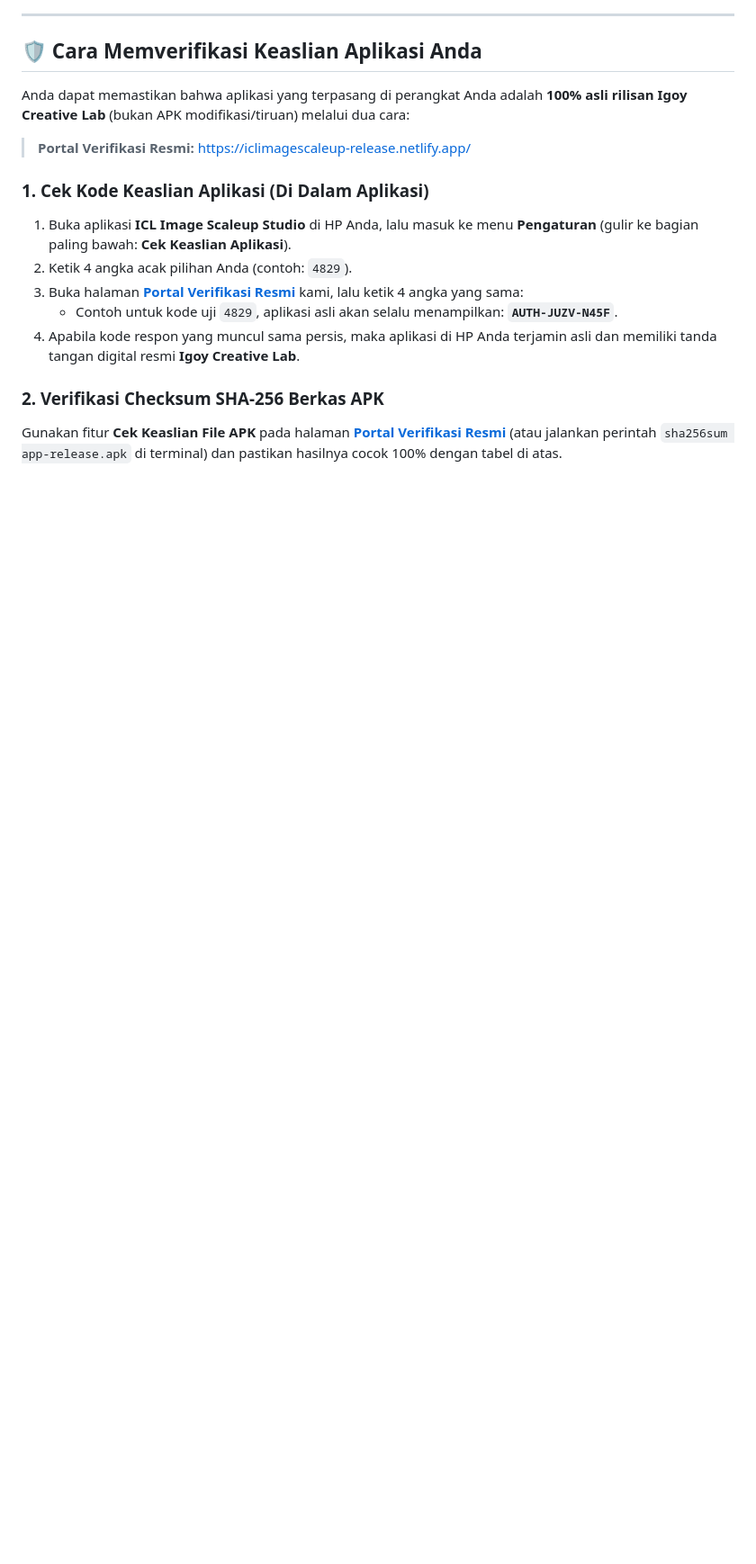
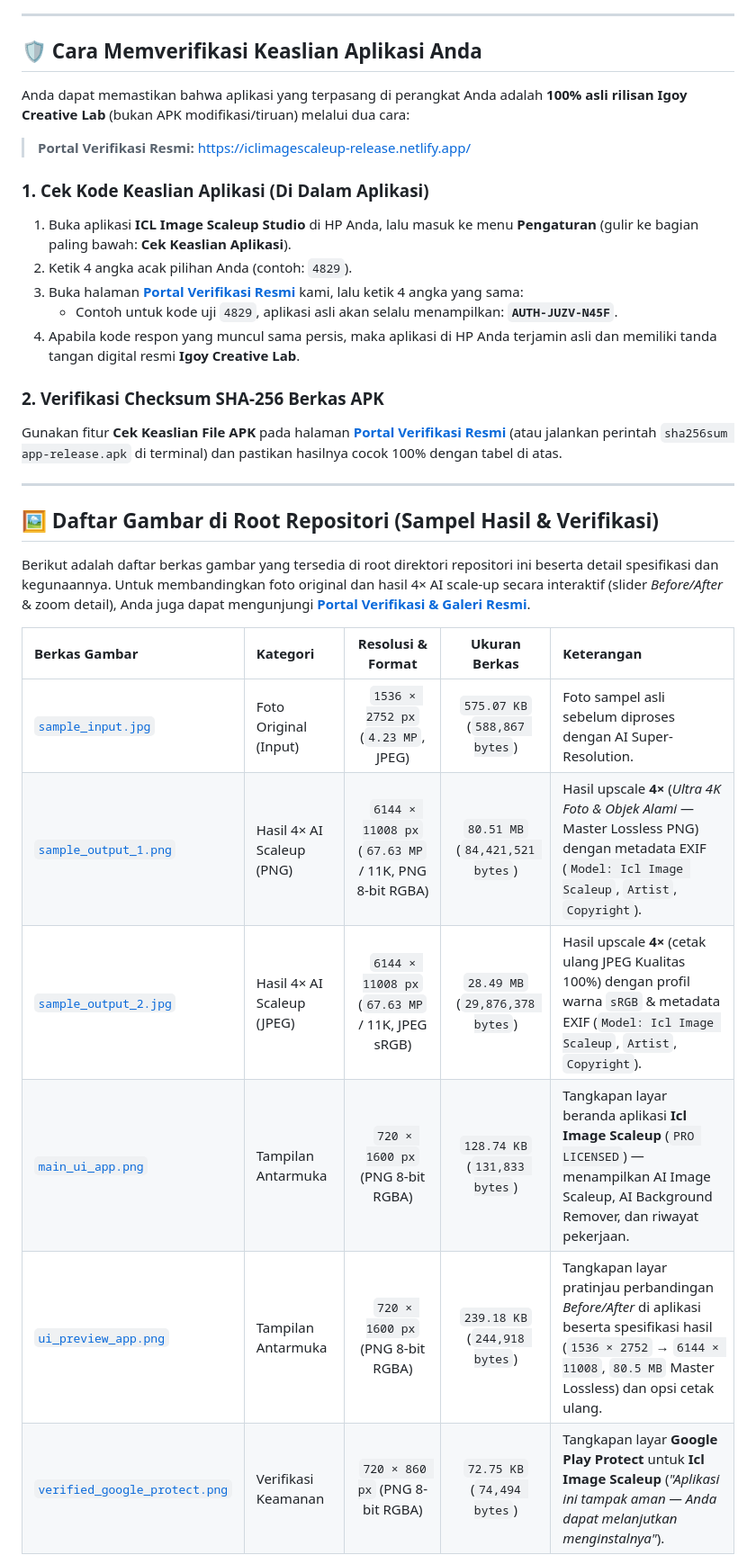
Before and after one commit to ogibinedi/iclimagescaleup-app-release, a Markdown page: README.md, the part around one of its changes. Shown at 90% size. Drawn GitHub-style; blank space fills up the shorter version.

```diff
--- a/README.md
+++ b/README.md
@@ -56,3 +56,19 @@ Anda dapat memastikan bahwa aplikasi yang terpasang di perangkat Anda adalah **1
 
 ### 2. Verifikasi Checksum SHA-256 Berkas APK
 Gunakan fitur **Cek Keaslian File APK** pada halaman **[Portal Verifikasi Resmi](https://iclimagescaleup-release.netlify.app/)** (atau jalankan perintah `sha256sum app-release.apk` di terminal) dan pastikan hasilnya cocok 100% dengan tabel di atas.
+
+---
+
+## 🖼️ Daftar Gambar di Root Repositori (Sampel Hasil & Verifikasi)
+
+Berikut adalah daftar berkas gambar yang tersedia di root direktori repositori ini beserta detail spesifikasi dan kegunaannya. Untuk membandingkan foto original dan hasil 4× AI scale-up secara interaktif (slider *Before/After* & zoom detail), Anda juga dapat mengunjungi **[Portal Verifikasi & Galeri Resmi](https://iclimagescaleup-release.netlify.app/)**.
+
+| Berkas Gambar | Kategori | Resolusi & Format | Ukuran Berkas | Keterangan |
+| :--- | :--- | :---: | :---: | :--- |
+| [`sample_input.jpg`](./sample_input.jpg) | Foto Original (Input) | `1536 × 2752 px` (`4.23 MP`, JPEG) | `575.07 KB` (`588,867 bytes`) | Foto sampel asli sebelum diproses dengan AI Super-Resolution. |
+| [`sample_output_1.png`](./sample_output_1.png) | Hasil 4× AI Scaleup (PNG) | `6144 × 11008 px` (`67.63 MP` / 11K, PNG 8-bit RGBA) | `80.51 MB` (`84,421,521 bytes`) | Hasil upscale **4×** (*Ultra 4K Foto & Objek Alami* — Master Lossless PNG) dengan metadata EXIF (`Model: Icl Image Scaleup`, `Artist`, `Copyright`). |
+| [`sample_output_2.jpg`](./sample_output_2.jpg) | Hasil 4× AI Scaleup (JPEG) | `6144 × 11008 px` (`67.63 MP` / 11K, JPEG sRGB) | `28.49 MB` (`29,876,378 bytes`) | Hasil upscale **4×** (cetak ulang JPEG Kualitas 100%) dengan profil warna `sRGB` & metadata EXIF (`Model: Icl Image Scaleup`, `Artist`, `Copyright`). |
+| [`main_ui_app.png`](./main_ui_app.png) | Tampilan Antarmuka | `720 × 1600 px` (PNG 8-bit RGBA) | `128.74 KB` (`131,833 bytes`) | Tangkapan layar beranda aplikasi **Icl Image Scaleup** (`PRO LICENSED`) — menampilkan AI Image Scaleup, AI Background Remover, dan riwayat pekerjaan. |
+| [`ui_preview_app.png`](./ui_preview_app.png) | Tampilan Antarmuka | `720 × 1600 px` (PNG 8-bit RGBA) | `239.18 KB` (`244,918 bytes`) | Tangkapan layar pratinjau perbandingan *Before/After* di aplikasi beserta spesifikasi hasil (`1536 × 2752` → `6144 × 11008`, `80.5 MB` Master Lossless) dan opsi cetak ulang. |
+| [`verified_google_protect.png`](./verified_google_protect.png) | Verifikasi Keamanan | `720 × 860 px` (PNG 8-bit RGBA) | `72.75 KB` (`74,494 bytes`) | Tangkapan layar **Google Play Protect** untuk **Icl Image Scaleup** (*"Aplikasi ini tampak aman — Anda dapat melanjutkan menginstalnya"*). |
+
```
Also changed, not shown: other parts of README.md (+11 -4 lines), main_ui_app.png (added), sample_input.jpg (added), ui_preview_app.png (added), verified_google_protect.png (added), 4 other files.
